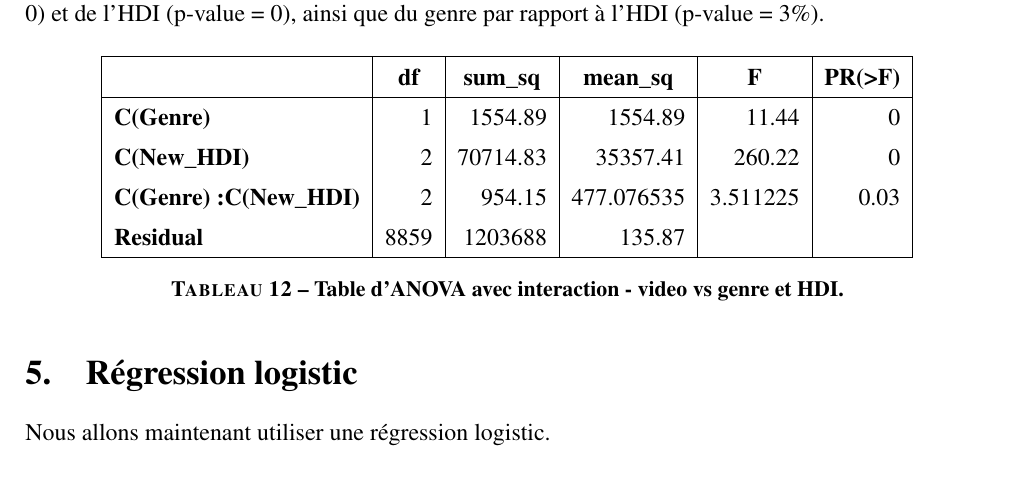
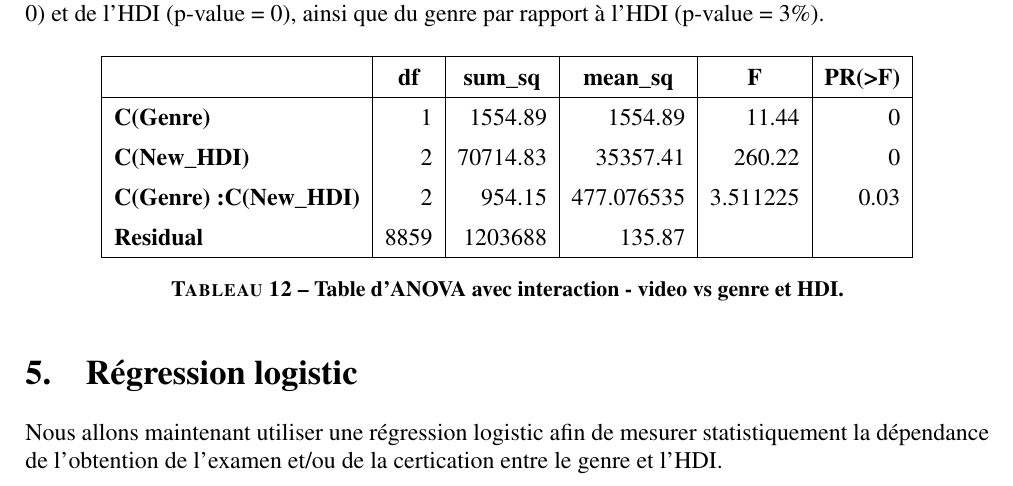
Before and after one commit to smtux/DUDA, a LaTeX document (statistique/rapport/latex/mooc_mertes.tex): part of page 11 of 11, cut so that both start at the same text. Compiled offline with pdfLaTeX.

```diff
--- a/statistique/rapport/latex/mooc_mertes.tex
+++ b/statistique/rapport/latex/mooc_mertes.tex
@@ -410,6 +410,9 @@
 
 
 \section{Régression logistic}
-Nous allons maintenant utiliser une régression logistic.
+Nous allons maintenant utiliser une régression logistic afin de mesurer statistiquement la dépendance de l'obtention de l'examen et/ou de la certication
+entre le genre et l'HDI.
+
+
 
 \end{document}
```
Also changed, not shown: statistique/graph/mean_video.png, statistique/rapport/latex/mooc_mertes.pdf, 4 other files.
